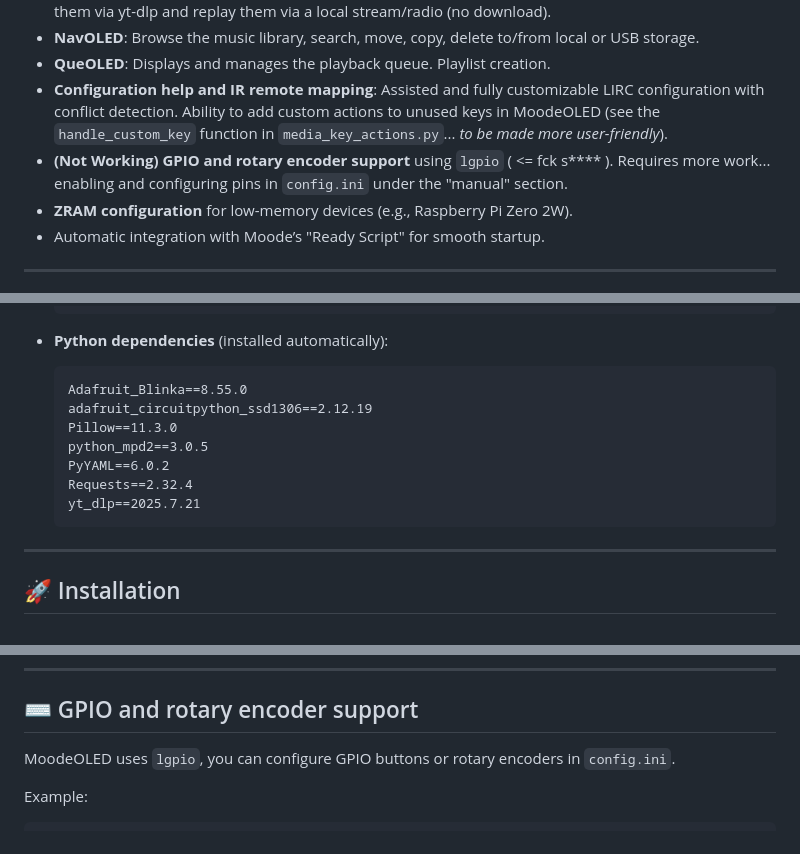
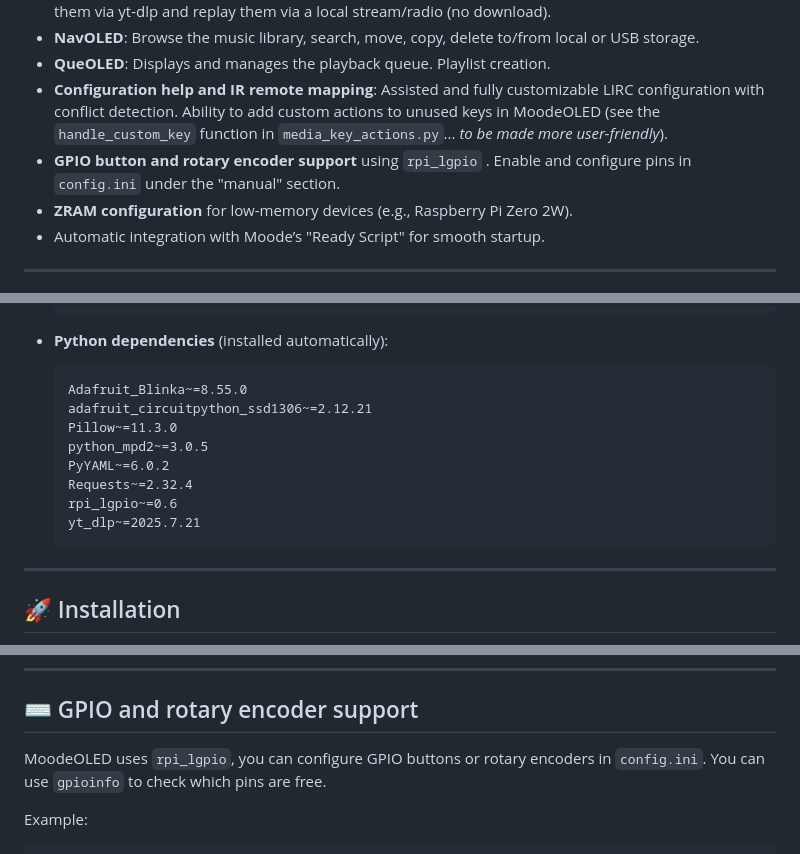
Before and after one commit to Trachou2Bois/MoodeOled, a Markdown page: README.md, 3 parts joined by grey strips. Rendered like a GitHub page.

````diff
--- a/README.md
+++ b/README.md
@@ -12,7 +12,7 @@ MoodeOLED is a user interface for an SSD1306/SSD1315 128x64 OLED screen to contr
 - **NavOLED**: Browse the music library, search, move, copy, delete to/from local or USB storage.
 - **QueOLED**: Displays and manages the playback queue. Playlist creation.
 - **Configuration help and IR remote mapping**: Assisted and fully customizable LIRC configuration with conflict detection. Ability to add custom actions to unused keys in MoodeOLED (see the `handle_custom_key` function in `media_key_actions.py`... *to be made more user-friendly*).
-- **(Not Working) GPIO and rotary encoder support** using `lgpio` ( <= fck s**** ). Requires more work... enabling and configuring pins in `config.ini` under the "manual" section.
+- **GPIO button and rotary encoder support** using `rpi_lgpio` . Enable and configure pins in `config.ini` under the "manual" section.
 - **ZRAM configuration** for low-memory devices (e.g., Raspberry Pi Zero 2W).
 - Automatic integration with Moode’s "Ready Script" for smooth startup.
 
@@ -34,13 +34,14 @@ MoodeOLED is a user interface for an SSD1306/SSD1315 128x64 OLED screen to contr
 - **Python dependencies** (installed automatically):
 
   ```txt
-  Adafruit_Blinka==8.55.0
-  adafruit_circuitpython_ssd1306==2.12.19
-  Pillow==11.3.0
-  python_mpd2==3.0.5
-  PyYAML==6.0.2
-  Requests==2.32.4
-  yt_dlp==2025.7.21
+  Adafruit_Blinka~=8.55.0
+  adafruit_circuitpython_ssd1306~=2.12.21
+  Pillow~=11.3.0
+  python_mpd2~=3.0.5
+  PyYAML~=6.0.2
+  Requests~=2.32.4
+  rpi_lgpio~=0.6
+  yt_dlp~=2025.7.21
   ```
 
 ---
@@ -124,7 +125,7 @@ KEY_NEXT = KEY_NEXTSONG
 
 ## ⌨ GPIO and rotary encoder support
 
-MoodeOLED uses `lgpio`, you can configure GPIO buttons or rotary encoders in `config.ini`.
+MoodeOLED uses `rpi_lgpio`, you can configure GPIO buttons or rotary encoders in `config.ini`. You can use `gpioinfo` to check which pins are free.
 
 Example:
 
````
Also changed, not shown: README.fr.md (+10 -9 lines).
